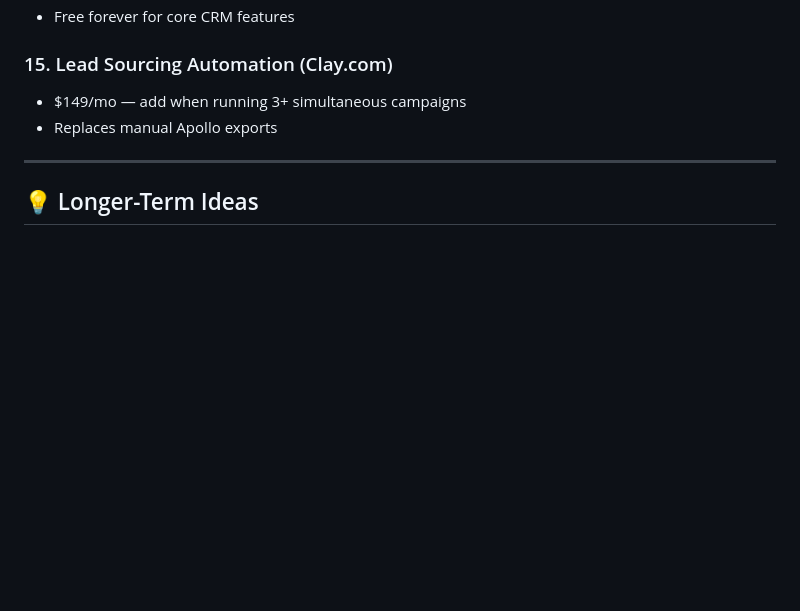
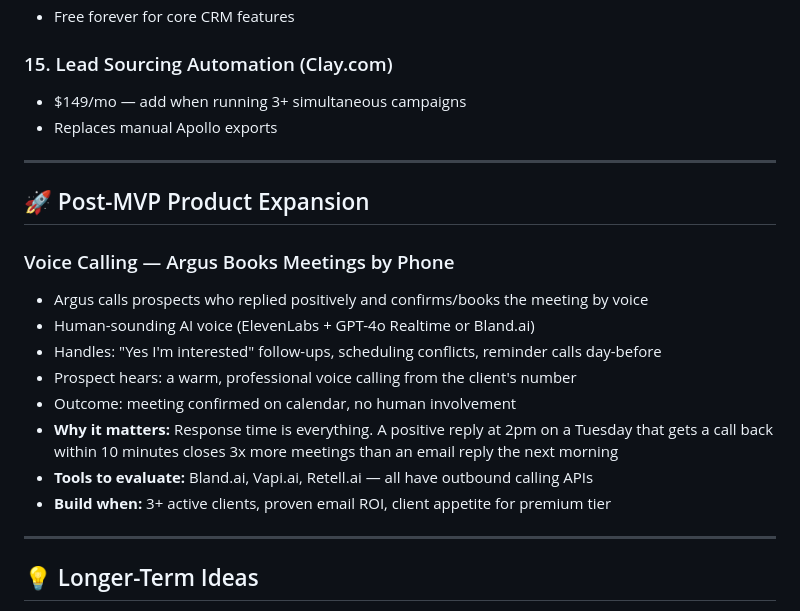
Before and after one commit to BotGob/argusreach-ops, a Markdown page: ops/backlog.md, the part around the change. Drawn GitHub-style; blank space fills up the shorter version.

Commit message:
backlog: add Argus voice calling — post-MVP product expansion

```diff
--- a/ops/backlog.md
+++ b/ops/backlog.md
@@ -110,6 +110,20 @@
 
 ---
 
+## 🚀 Post-MVP Product Expansion
+
+### Voice Calling — Argus Books Meetings by Phone
+- Argus calls prospects who replied positively and confirms/books the meeting by voice
+- Human-sounding AI voice (ElevenLabs + GPT-4o Realtime or Bland.ai)
+- Handles: "Yes I'm interested" follow-ups, scheduling conflicts, reminder calls day-before
+- Prospect hears: a warm, professional voice calling from the client's number
+- Outcome: meeting confirmed on calendar, no human involvement
+- **Why it matters:** Response time is everything. A positive reply at 2pm on a Tuesday that gets a call back within 10 minutes closes 3x more meetings than an email reply the next morning
+- **Tools to evaluate:** Bland.ai, Vapi.ai, Retell.ai — all have outbound calling APIs
+- **Build when:** 3+ active clients, proven email ROI, client appetite for premium tier
+
+---
+
 ## 💡 Longer-Term Ideas
 
 - **Referral Partner Program** — accountants, attorneys who refer clients get a cut
```
